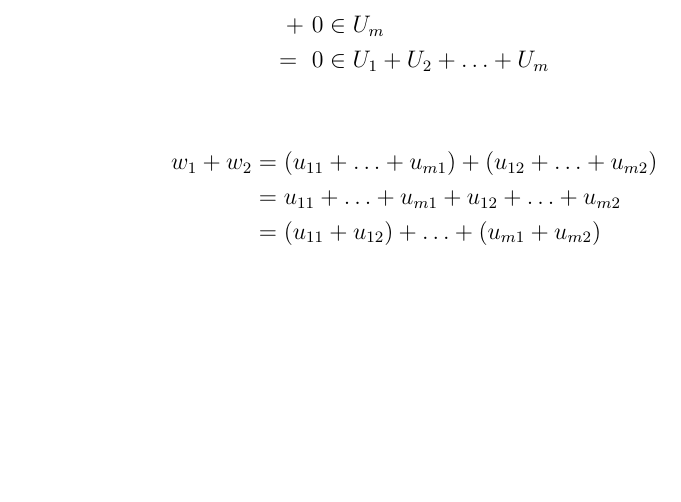
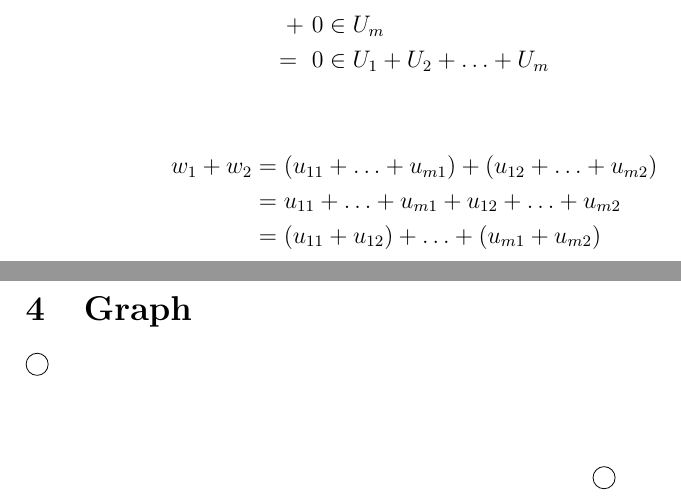
Before and after one commit to yaobinwen/robin_on_rails, a LaTeX document (LaTex/LaTex-Cheatsheet.tex): part of the page before the commit and two parts of pages 1 and 2 of 2 after it, the two joined at a grey line, cut so that both start at the same text, the shorter picture padded with empty space. Compiled offline with pdfLaTeX.

Commit message:
LaTex: Add reference to package `pgf` and some simple code

```diff
--- a/LaTex/LaTex-Cheatsheet.tex
+++ b/LaTex/LaTex-Cheatsheet.tex
@@ -1,6 +1,8 @@
 \documentclass[12pt, letterpaper, oneside]{article}
 \usepackage{amsmath}
 \usepackage{csquotes}
+\usepackage{tikz}
+% \usetikzlibrary{arrows.meta,decorations.pathmorphing,backgrounds,positioning,fit,petri}
 
 \begin{document}
 
@@ -46,4 +48,11 @@ This paragraph is below the quoted part.
             & = (u_{11} + u_{12}) + \ldots + (u_{m1} + u_{m2})
 \end{align*}
 
+\section{Graph}
+
+\begin{tikzpicture}
+  \node at (0, 2) [circle, draw] {};
+  \node at (10, 0) [circle, draw] {};
+\end{tikzpicture}
+
 \end{document}
```
Also changed, not shown: LaTex/README.md.
